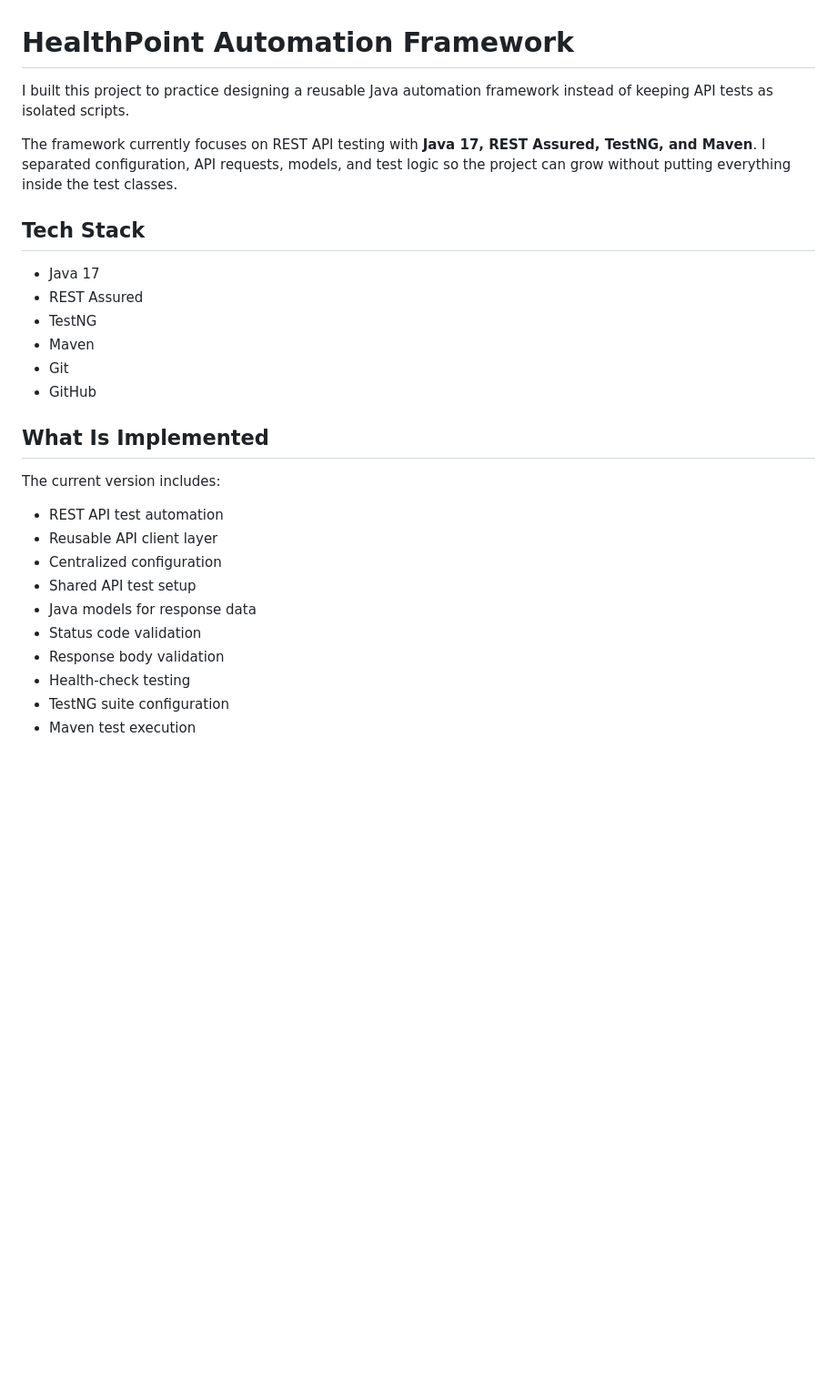
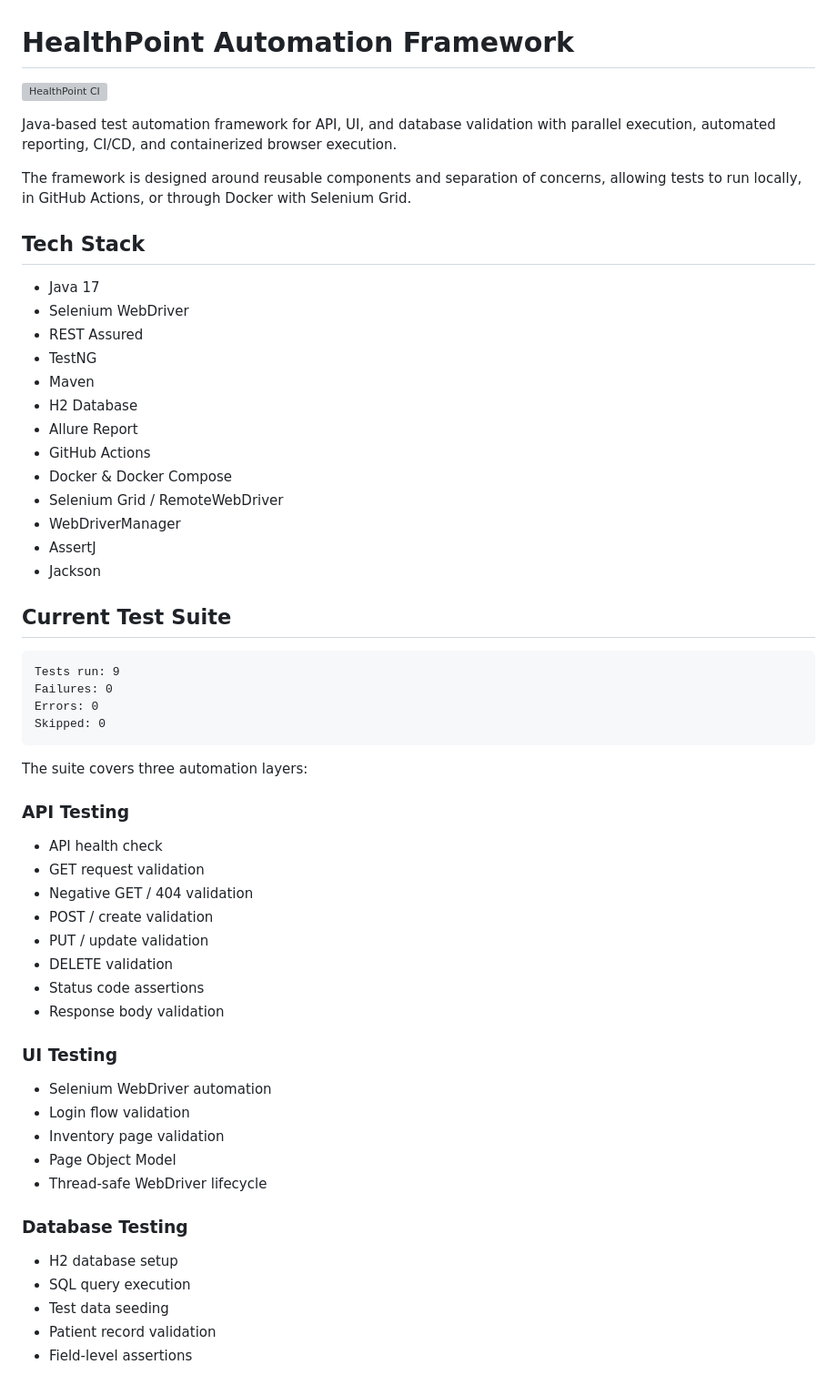
Before and after one commit to HORDIOLE17/HealthPoint-automation-framework, a Markdown page: README.md, the part around one of its changes. Shown at 91% size. GitHub-like rendering; blank space fills up the shorter version; grey boxes are pictures that could not be loaded.

Commit message:
Improve project documentation

````diff
--- a/README.md
+++ b/README.md
@@ -1,29 +1,62 @@
 # HealthPoint Automation Framework
 
-I built this project to practice designing a reusable Java automation framework instead of keeping API tests as isolated scripts.
+[![HealthPoint CI](https://github.com/Hordyoleh17/Healthpoint-automation-framework/actions/workflows/ci.yml/badge.svg)](https://github.com/Hordyoleh17/Healthpoint-automation-framework/actions/workflows/ci.yml)
 
-The framework currently focuses on REST API testing with **Java 17, REST Assured, TestNG, and Maven**. I separated configuration, API requests, models, and test logic so the project can grow without putting everything inside the test classes.
+Java-based test automation framework for API, UI, and database validation with parallel execution, automated reporting, CI/CD, and containerized browser execution.
+
+The framework is designed around reusable components and separation of concerns, allowing tests to run locally, in GitHub Actions, or through Docker with Selenium Grid.
 
 ## Tech Stack
 
-* Java 17
-* REST Assured
-* TestNG
-* Maven
-* Git
-* GitHub
+- Java 17
+- Selenium WebDriver
+- REST Assured
+- TestNG
+- Maven
+- H2 Database
+- Allure Report
+- GitHub Actions
+- Docker & Docker Compose
+- Selenium Grid / RemoteWebDriver
+- WebDriverManager
+- AssertJ
+- Jackson
 
-## What Is Implemented
+## Current Test Suite
 
-The current version includes:
+```text
+Tests run: 9
+Failures: 0
+Errors: 0
+Skipped: 0
+```
 
-* REST API test automation
-* Reusable API client layer
-* Centralized configuration
-* Shared API test setup
-* Java models for response data
-* Status code validation
-* Response body validation
-* Health-check testing
-* TestNG suite configuration
-* Maven test execution
+The suite covers three automation layers:
+
+### API Testing
+
+- API health check
+- GET request validation
+- Negative GET / 404 validation
+- POST / create validation
+- PUT / update validation
+- DELETE validation
+- Status code assertions
+- Response body validation
+
+### UI Testing
+
+- Selenium WebDriver automation
+- Login flow validation
+- Inventory page validation
+- Page Object Model
+- Thread-safe WebDriver lifecycle
+
+### Database Testing
+
+- H2 database setup
+- SQL query execution
+- Test data seeding
+- Patient record validation
+- Field-level assertions
+
````
Also changed, not shown: other parts of README.md (+248 -110 lines).
